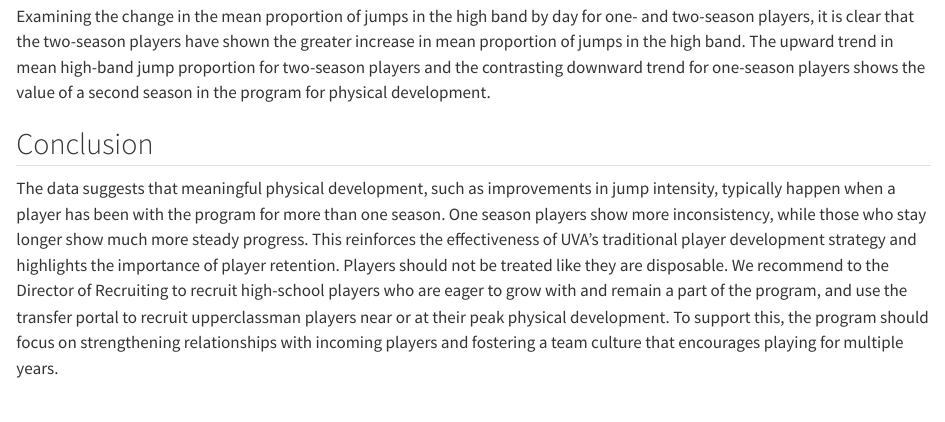
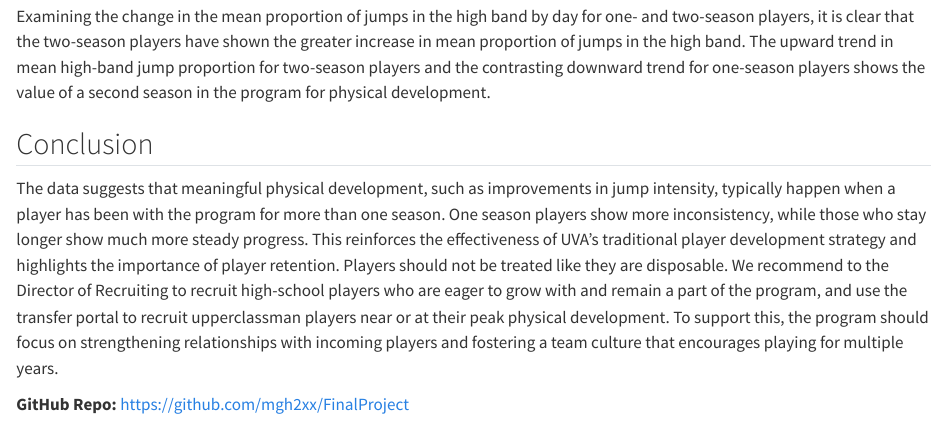
Before and after one commit to mgh2xx/FinalProject, a Quarto document (index.qmd): the page in a window 1100 px wide, from 2080 px down. Rendered offline with R 4.5, knitr and Pandoc in place of Quarto, with nearby package versions.

Commit message:
GitHub Link

```diff
--- a/index.qmd
+++ b/index.qmd
@@ -36,3 +36,5 @@ Examining the change in the mean proportion of jumps in the high band by day for
 ## Conclusion
 
 The data suggests that meaningful physical development, such as improvements in jump intensity, typically happen when a player has been with the program for more than one season. One season players show more inconsistency, while those who stay longer show much more steady progress. This reinforces the effectiveness of UVA’s traditional player development strategy and highlights the importance of player retention. Players should not be treated like they are disposable. We recommend to the Director of Recruiting to recruit high-school players who are eager to grow with and remain a part of the program, and use the transfer portal to recruit upperclassman players near or at their peak physical development. To support this, the program should focus on strengthening relationships with incoming players and fostering a team culture that encourages playing for multiple years.
+
+**GitHub Repo:** https://github.com/mgh2xx/FinalProject
```
Also changed, not shown: .quarto/idx/index.qmd.json, docs/search.json, images/viz_3.png, 7 other files.
